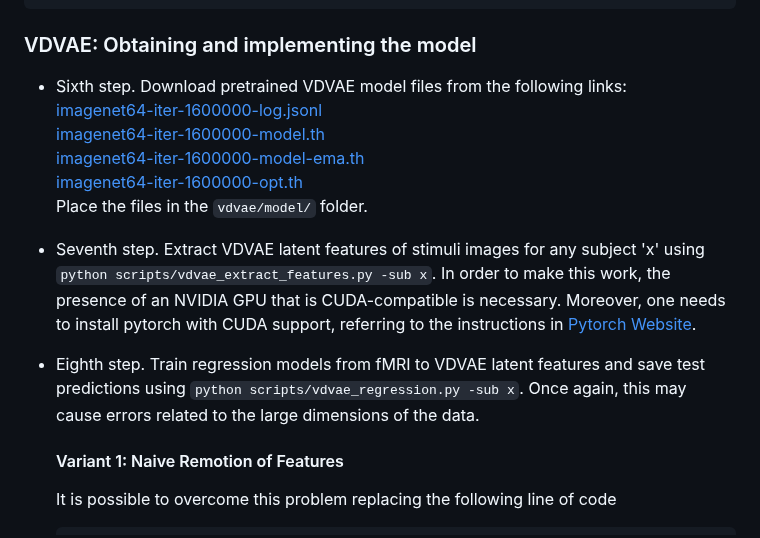
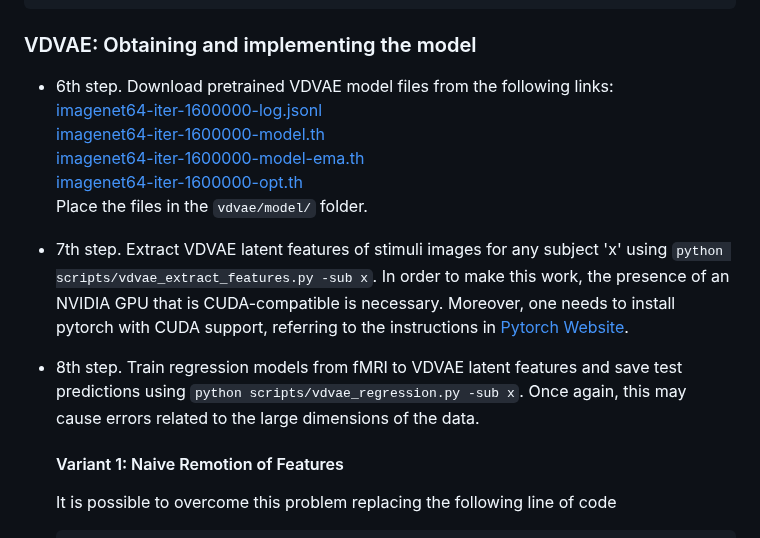
Before and after one commit to Bevingta/fMRI-to-images, a Markdown page: README.md, the part around one of its changes. Rendered like a GitHub page.

```diff
--- a/README.md
+++ b/README.md
@@ -46,15 +46,15 @@ to
 
 ### VDVAE: Obtaining and implementing the model
 
-- Sixth step. Download pretrained VDVAE model files from the following links:
+- 6th step. Download pretrained VDVAE model files from the following links:
   [imagenet64-iter-1600000-log.jsonl](https://openaipublic.blob.core.windows.net/very-deep-vaes-assets/vdvae-assets-2/imagenet64-iter-1600000-log.jsonl)
   [imagenet64-iter-1600000-model.th](https://openaipublic.blob.core.windows.net/very-deep-vaes-assets/vdvae-assets-2/imagenet64-iter-1600000-model.th)
   [imagenet64-iter-1600000-model-ema.th](https://openaipublic.blob.core.windows.net/very-deep-vaes-assets/vdvae-assets-2/imagenet64-iter-1600000-model-ema.th)
   [imagenet64-iter-1600000-opt.th](https://openaipublic.blob.core.windows.net/very-deep-vaes-assets/vdvae-assets-2/imagenet64-iter-1600000-opt.th)
   Place the files in the `vdvae/model/` folder.
 
-- Seventh step. Extract VDVAE latent features of stimuli images for any subject 'x' using `python scripts/vdvae_extract_features.py -sub x`. In order to make this work, the presence of an NVIDIA GPU that is CUDA-compatible is necessary. Moreover, one needs to install pytorch with CUDA support, referring to the instructions in [Pytorch Website](https://pytorch.org/get-started/locally/).
-- Eighth step. Train regression models from fMRI to VDVAE latent features and save test predictions using `python scripts/vdvae_regression.py -sub x`. Once again, this may cause errors related to the large dimensions of the data.
+- 7th step. Extract VDVAE latent features of stimuli images for any subject 'x' using `python scripts/vdvae_extract_features.py -sub x`. In order to make this work, the presence of an NVIDIA GPU that is CUDA-compatible is necessary. Moreover, one needs to install pytorch with CUDA support, referring to the instructions in [Pytorch Website](https://pytorch.org/get-started/locally/).
+- 8th step. Train regression models from fMRI to VDVAE latent features and save test predictions using `python scripts/vdvae_regression.py -sub x`. Once again, this may cause errors related to the large dimensions of the data.
 
   #### Variant 1: Naive Remotion of Features
   It is possible to overcome this problem replacing the following line of code
```
Also changed, not shown: other parts of README.md (+19 -12 lines).
